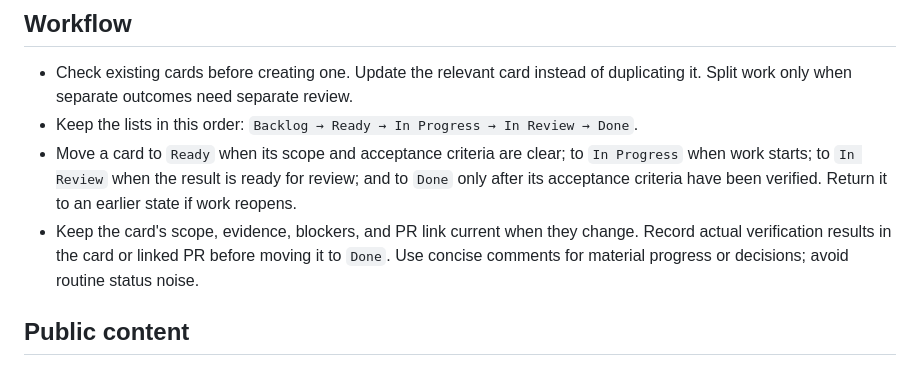
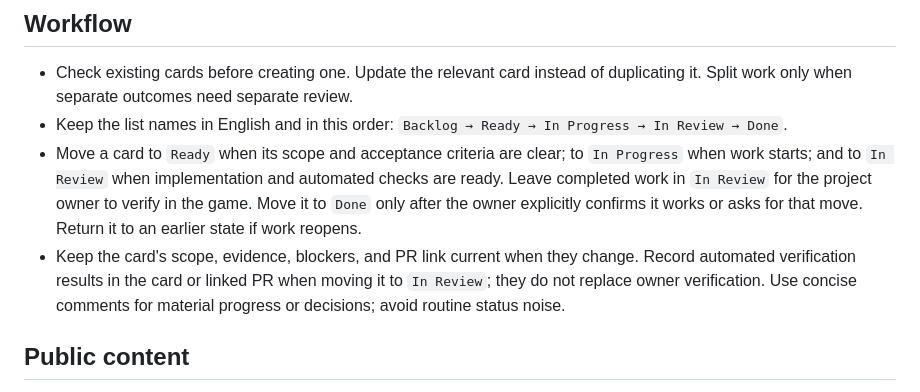
Before and after one commit to YosuaM/PokeCenterPanic, a Markdown page: skills/pokecenter-trello-tickets/SKILL.md, the part around the change. GitHub-like rendering.

Commit message:
docs(trello): require owner review before done

```diff
--- a/skills/pokecenter-trello-tickets/SKILL.md
+++ b/skills/pokecenter-trello-tickets/SKILL.md
@@ -39,9 +39,9 @@ Use one actual type, not the full list. Use the phase from the specification whe
 ## Workflow
 
 - Check existing cards before creating one. Update the relevant card instead of duplicating it. Split work only when separate outcomes need separate review.
-- Keep the lists in this order: `Backlog → Ready → In Progress → In Review → Done`.
-- Move a card to `Ready` when its scope and acceptance criteria are clear; to `In Progress` when work starts; to `In Review` when the result is ready for review; and to `Done` only after its acceptance criteria have been verified. Return it to an earlier state if work reopens.
-- Keep the card's scope, evidence, blockers, and PR link current when they change. Record actual verification results in the card or linked PR before moving it to `Done`. Use concise comments for material progress or decisions; avoid routine status noise.
+- Keep the list names in English and in this order: `Backlog → Ready → In Progress → In Review → Done`.
+- Move a card to `Ready` when its scope and acceptance criteria are clear; to `In Progress` when work starts; and to `In Review` when implementation and automated checks are ready. Leave completed work in `In Review` for the project owner to verify in the game. Move it to `Done` only after the owner explicitly confirms it works or asks for that move. Return it to an earlier state if work reopens.
+- Keep the card's scope, evidence, blockers, and PR link current when they change. Record automated verification results in the card or linked PR when moving it to `In Review`; they do not replace owner verification. Use concise comments for material progress or decisions; avoid routine status noise.
 
 ## Public content
 
```
